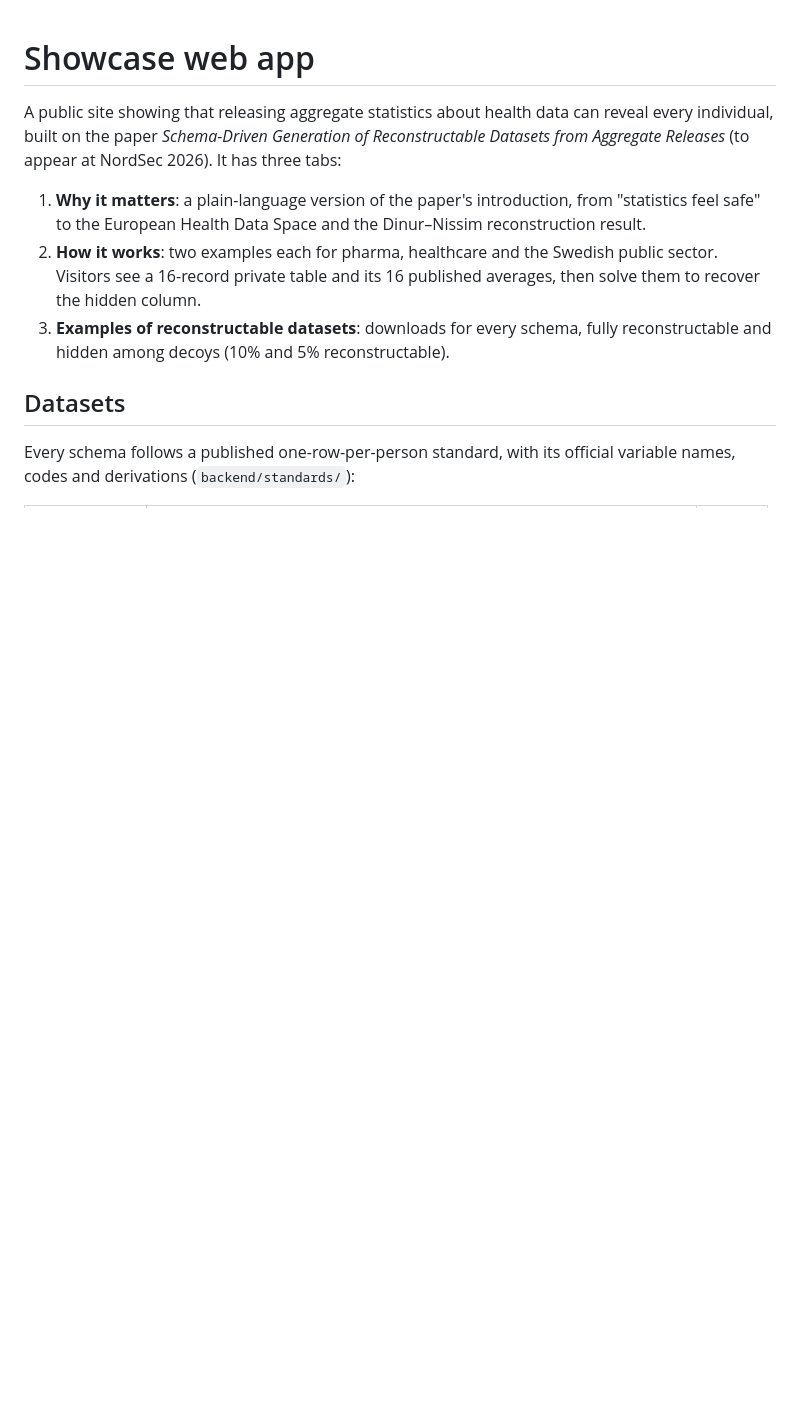
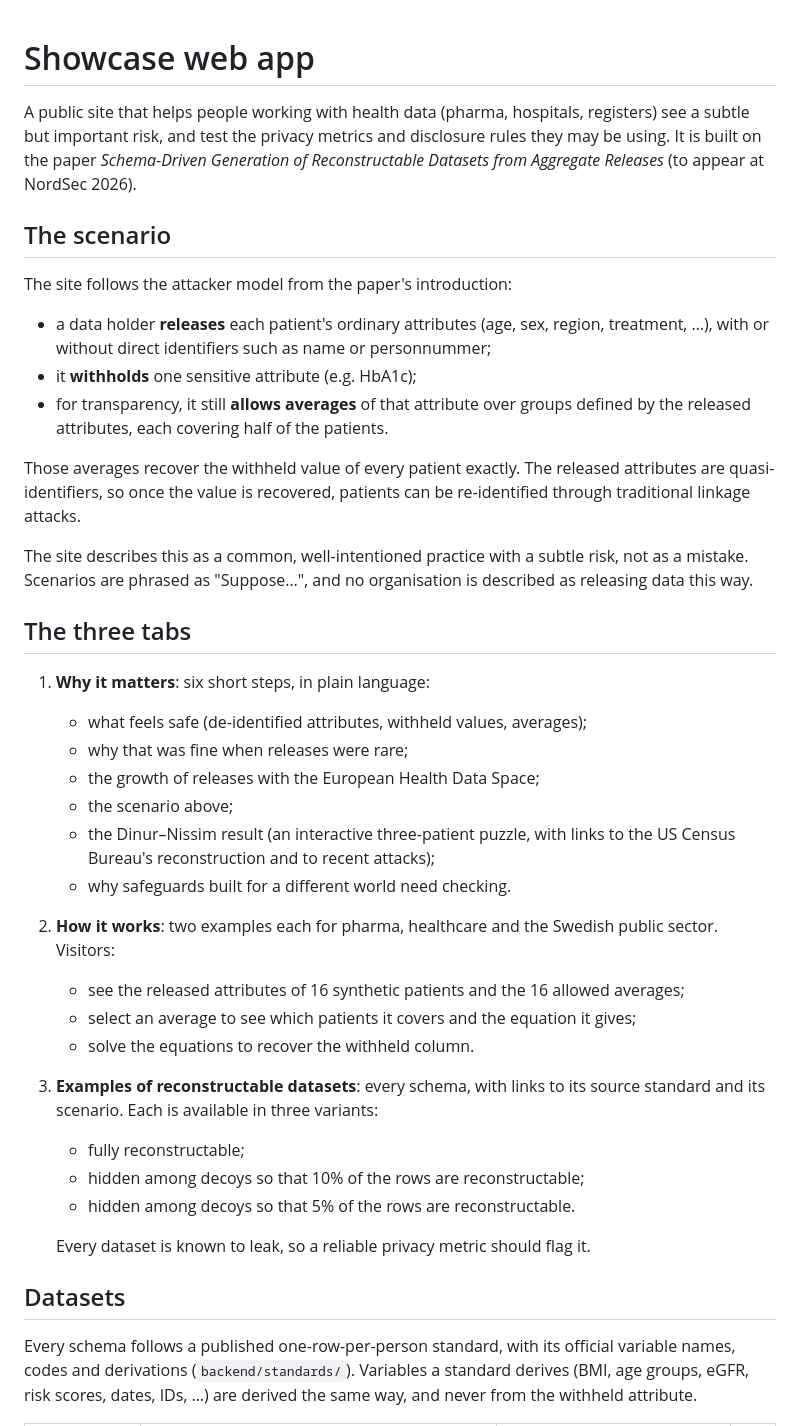
Before and after one commit to dpella/gen-reconstruction-attacks, a Markdown page: webapp/README.md, the part around one of its changes. GitHub-like rendering; blank space fills up the shorter version.

```diff
--- a/webapp/README.md
+++ b/webapp/README.md
@@ -1,21 +1,62 @@
 # Showcase web app
 
-A public site showing that releasing aggregate statistics about health data
-can reveal every individual, built on the paper *Schema-Driven Generation of
-Reconstructable Datasets from Aggregate Releases* (to appear at NordSec 2026).
-It has three tabs:
+A public site that helps people working with health data (pharma,
+hospitals, registers) see a subtle but important risk, and test the privacy
+metrics and disclosure rules they may be using. It is built on the paper
+*Schema-Driven Generation of Reconstructable Datasets from Aggregate
+Releases* (to appear at NordSec 2026).
 
-1. **Why it matters**: a plain-language version of the paper's introduction,
-   from "statistics feel safe" to the European Health Data Space and the
-   Dinur–Nissim reconstruction result.
+## The scenario
+
+The site follows the attacker model from the paper's introduction:
+
+- a data holder **releases** each patient's ordinary attributes (age, sex,
+  region, treatment, …), with or without direct identifiers such as name or
+  personnummer;
+- it **withholds** one sensitive attribute (e.g. HbA1c);
+- for transparency, it still **allows averages** of that attribute over
+  groups defined by the released attributes, each covering half of the
+  patients.
+
+Those averages recover the withheld value of every patient exactly. The
+released attributes are quasi-identifiers, so once the value is recovered,
+patients can be re-identified through traditional linkage attacks.
+
+The site describes this as a common, well-intentioned practice with a
+subtle risk, not as a mistake. Scenarios are phrased as "Suppose…", and no
+organisation is described as releasing data this way.
+
+## The three tabs
+
+1. **Why it matters**: six short steps, in plain language:
+   - what feels safe (de-identified attributes, withheld values, averages);
+   - why that was fine when releases were rare;
+   - the growth of releases with the European Health Data Space;
+   - the scenario above;
+   - the Dinur–Nissim result (an interactive three-patient puzzle, with
+     links to the US Census Bureau's reconstruction and to recent attacks);
+   - why safeguards built for a different world need checking.
 2. **How it works**: two examples each for pharma, healthcare and the
-   Swedish public sector. Visitors see a 16-record private table and its 16
-   published averages, then solve them to recover the hidden column.
-3. **Examples of reconstructable datasets**: downloads for every schema,
-   fully reconstructable and hidden among decoys (10% and 5% reconstructable).
+   Swedish public sector. Visitors:
+   - see the released attributes of 16 synthetic patients and the 16
+     allowed averages;
+   - select an average to see which patients it covers and the equation it
+     gives;
+   - solve the equations to recover the withheld column.
+3. **Examples of reconstructable datasets**: every schema, with links to
+   its source standard and its scenario. Each is available in three
+   variants:
+   - fully reconstructable;
+   - hidden among decoys so that 10% of the rows are reconstructable;
+   - hidden among decoys so that 5% of the rows are reconstructable.
+
+   Every dataset is known to leak, so a reliable privacy metric should flag
+   it.
 
 ## Datasets
 
 Every schema follows a published one-row-per-person standard, with its
-official variable names, codes and derivations (`backend/standards/`):
+official variable names, codes and derivations (`backend/standards/`).
+Variables a standard derives (BMI, age groups, eGFR, risk scores, dates,
+IDs, …) are derived the same way, and never from the withheld attribute.
 
```
Also changed, not shown: other parts of webapp/README.md (+39 -6 lines), README.md (+6 -1 lines).
